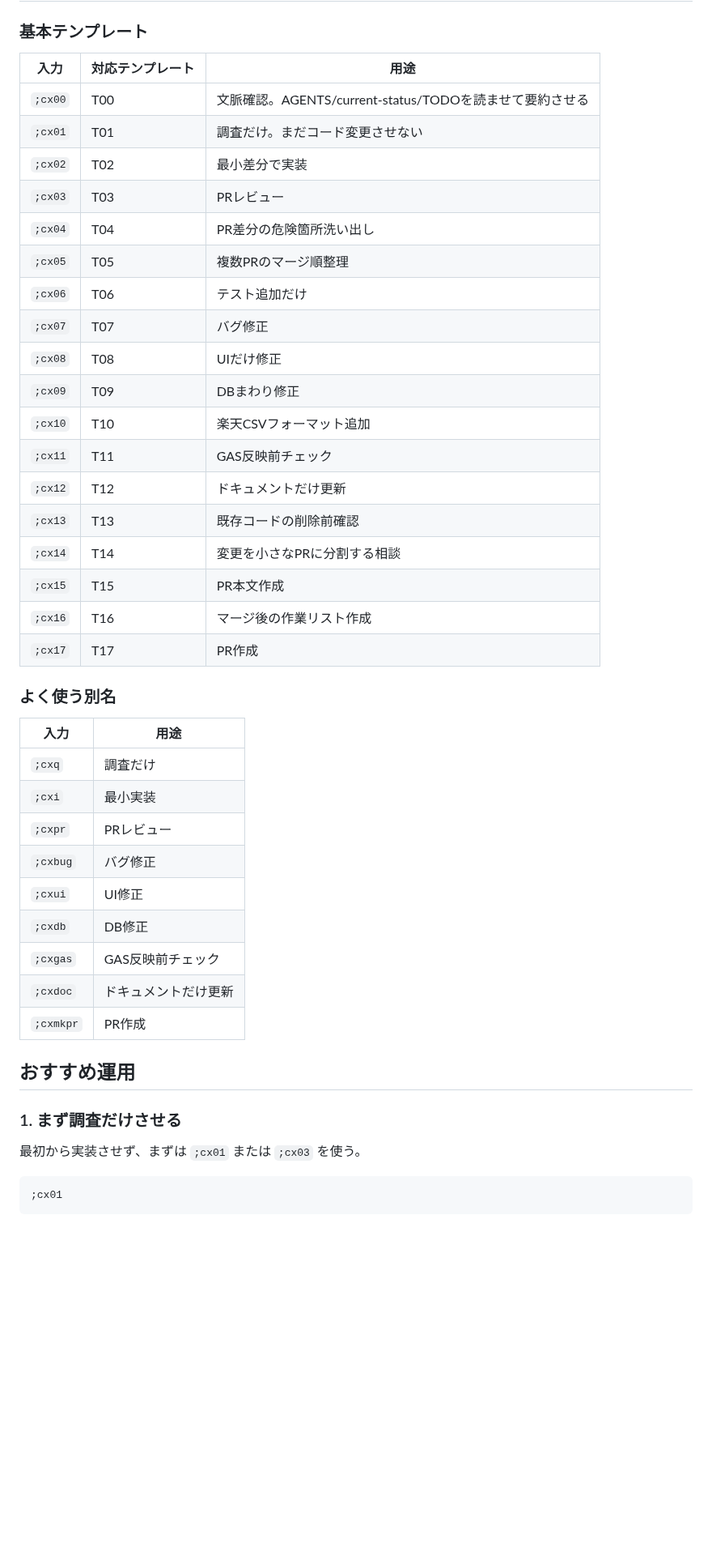
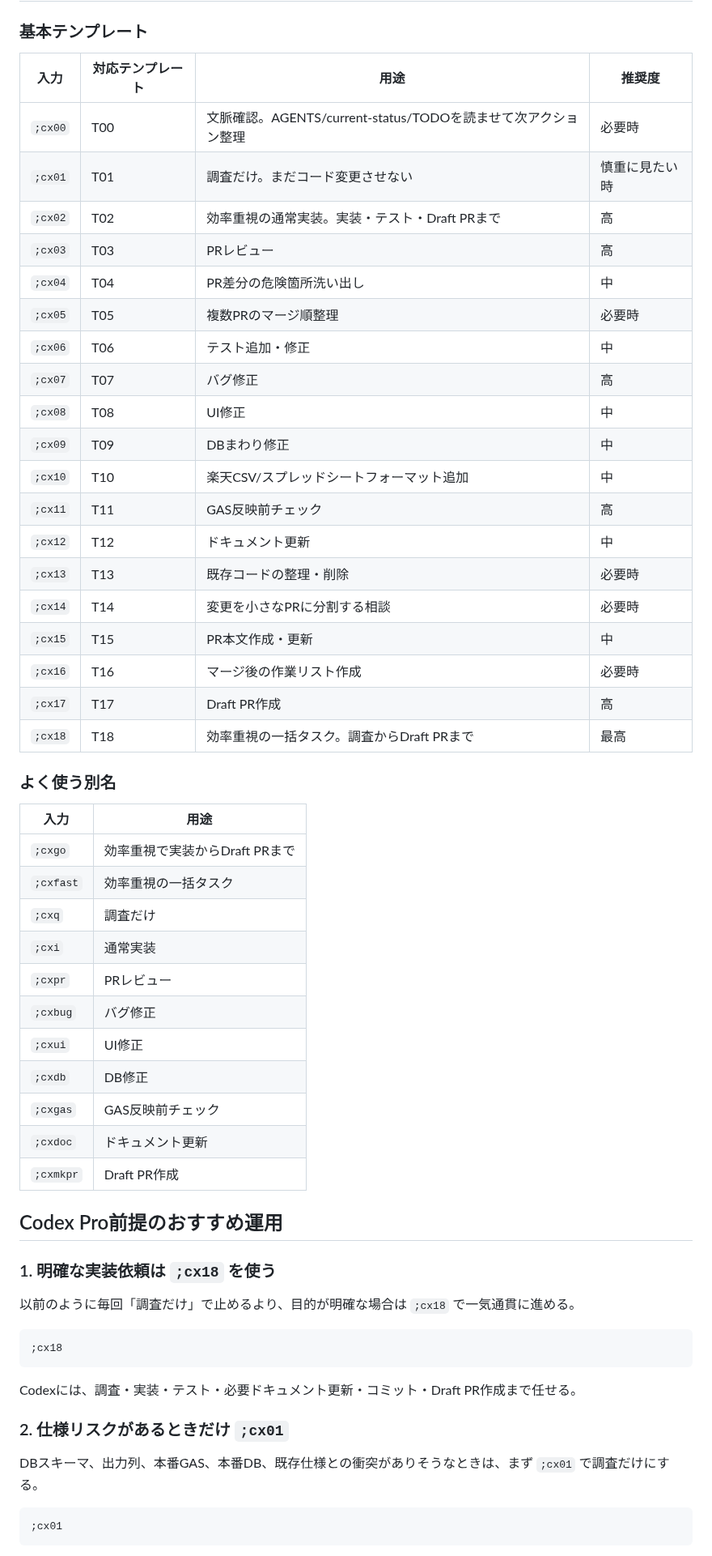
Before and after one commit to nozomu-honda/tradeCsvToSpreadSheet, a Markdown page: docs/codex-shortcuts.md, the part around one of its changes. Shown at 81% size. Rendered like a GitHub page; blank space fills up the shorter version.

Commit message:
docs: update Codex shortcuts for Pro workflow

````diff
--- a/docs/codex-shortcuts.md
+++ b/docs/codex-shortcuts.md
@@ -92,46 +88,59 @@ shell:startup
 
 ### 基本テンプレート
 
-| 入力 | 対応テンプレート | 用途 |
-|---|---|---|
-| `;cx00` | T00 | 文脈確認。AGENTS/current-status/TODOを読ませて要約させる |
-| `;cx01` | T01 | 調査だけ。まだコード変更させない |
-| `;cx02` | T02 | 最小差分で実装 |
-| `;cx03` | T03 | PRレビュー |
-| `;cx04` | T04 | PR差分の危険箇所洗い出し |
-| `;cx05` | T05 | 複数PRのマージ順整理 |
-| `;cx06` | T06 | テスト追加だけ |
-| `;cx07` | T07 | バグ修正 |
-| `;cx08` | T08 | UIだけ修正 |
-| `;cx09` | T09 | DBまわり修正 |
-| `;cx10` | T10 | 楽天CSVフォーマット追加 |
-| `;cx11` | T11 | GAS反映前チェック |
-| `;cx12` | T12 | ドキュメントだけ更新 |
-| `;cx13` | T13 | 既存コードの削除前確認 |
-| `;cx14` | T14 | 変更を小さなPRに分割する相談 |
-| `;cx15` | T15 | PR本文作成 |
-| `;cx16` | T16 | マージ後の作業リスト作成 |
-| `;cx17` | T17 | PR作成 |
+| 入力 | 対応テンプレート | 用途 | 推奨度 |
+|---|---|---|---|
+| `;cx00` | T00 | 文脈確認。AGENTS/current-status/TODOを読ませて次アクション整理 | 必要時 |
+| `;cx01` | T01 | 調査だけ。まだコード変更させない | 慎重に見たい時 |
+| `;cx02` | T02 | 効率重視の通常実装。実装・テスト・Draft PRまで | 高 |
+| `;cx03` | T03 | PRレビュー | 高 |
+| `;cx04` | T04 | PR差分の危険箇所洗い出し | 中 |
+| `;cx05` | T05 | 複数PRのマージ順整理 | 必要時 |
+| `;cx06` | T06 | テスト追加・修正 | 中 |
+| `;cx07` | T07 | バグ修正 | 高 |
+| `;cx08` | T08 | UI修正 | 中 |
+| `;cx09` | T09 | DBまわり修正 | 中 |
+| `;cx10` | T10 | 楽天CSV/スプレッドシートフォーマット追加 | 中 |
+| `;cx11` | T11 | GAS反映前チェック | 高 |
+| `;cx12` | T12 | ドキュメント更新 | 中 |
+| `;cx13` | T13 | 既存コードの整理・削除 | 必要時 |
+| `;cx14` | T14 | 変更を小さなPRに分割する相談 | 必要時 |
+| `;cx15` | T15 | PR本文作成・更新 | 中 |
+| `;cx16` | T16 | マージ後の作業リスト作成 | 必要時 |
+| `;cx17` | T17 | Draft PR作成 | 高 |
+| `;cx18` | T18 | 効率重視の一括タスク。調査からDraft PRまで | 最高 |
 
 ### よく使う別名
 
 | 入力 | 用途 |
 |---|---|
+| `;cxgo` | 効率重視で実装からDraft PRまで |
+| `;cxfast` | 効率重視の一括タスク |
 | `;cxq` | 調査だけ |
-| `;cxi` | 最小実装 |
+| `;cxi` | 通常実装 |
 | `;cxpr` | PRレビュー |
 | `;cxbug` | バグ修正 |
 | `;cxui` | UI修正 |
 | `;cxdb` | DB修正 |
 | `;cxgas` | GAS反映前チェック |
-| `;cxdoc` | ドキュメントだけ更新 |
-| `;cxmkpr` | PR作成 |
+| `;cxdoc` | ドキュメント更新 |
+| `;cxmkpr` | Draft PR作成 |
 
-## おすすめ運用
+## Codex Pro前提のおすすめ運用
 
-### 1. まず調査だけさせる
+### 1. 明確な実装依頼は `;cx18` を使う
 
-最初から実装させず、まずは `;cx01` または `;cx03` を使う。
+以前のように毎回「調査だけ」で止めるより、目的が明確な場合は `;cx18` で一気通貫に進める。
+
+```text
+;cx18
+```
+
+Codexには、調査・実装・テスト・必要ドキュメント更新・コミット・Draft PR作成まで任せる。
+
+### 2. 仕様リスクがあるときだけ `;cx01`
+
+DBスキーマ、出力列、本番GAS、本番DB、既存仕様との衝突がありそうなときは、まず `;cx01` で調査だけにする。
 
 ```text
 ;cx01
````
Also changed, not shown: other parts of docs/codex-shortcuts.md (+56 -35 lines).
